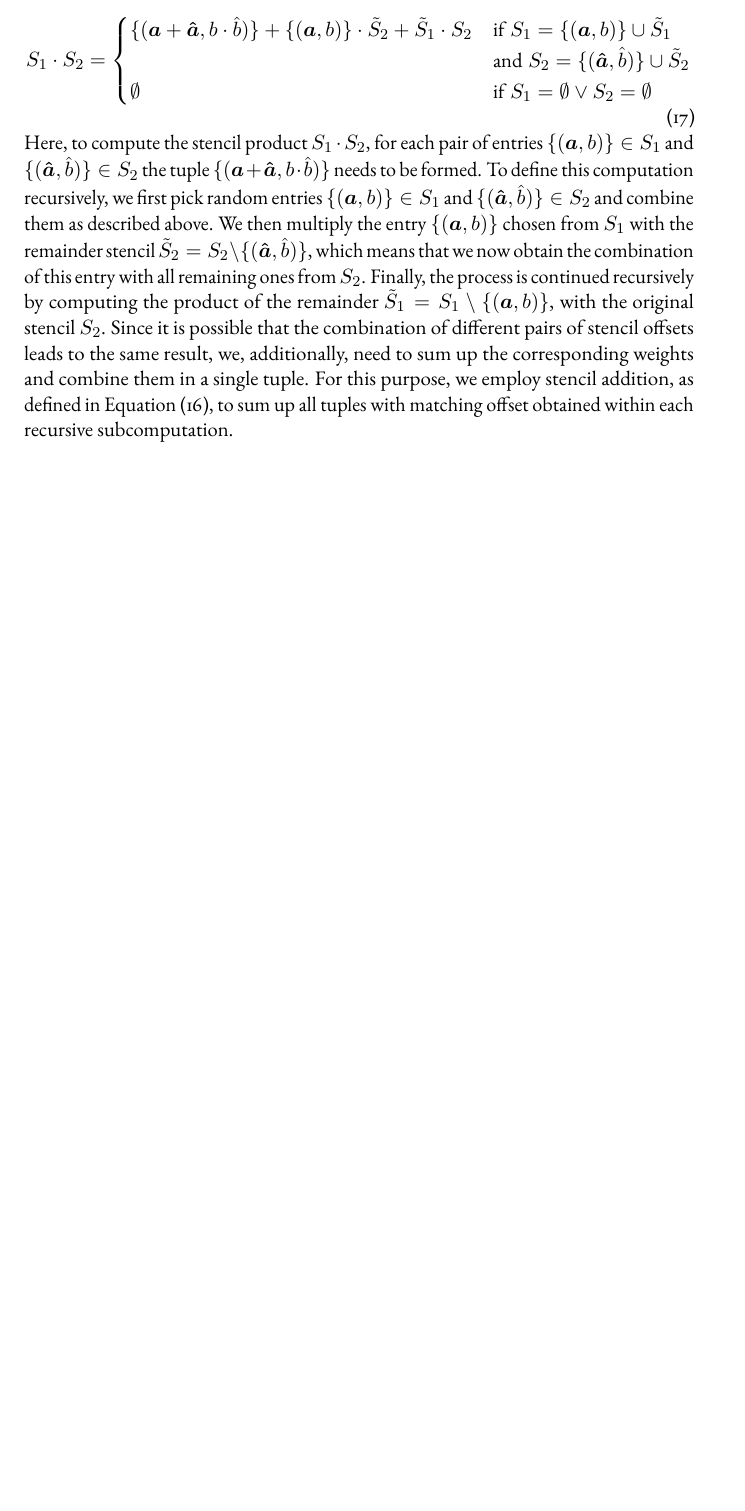
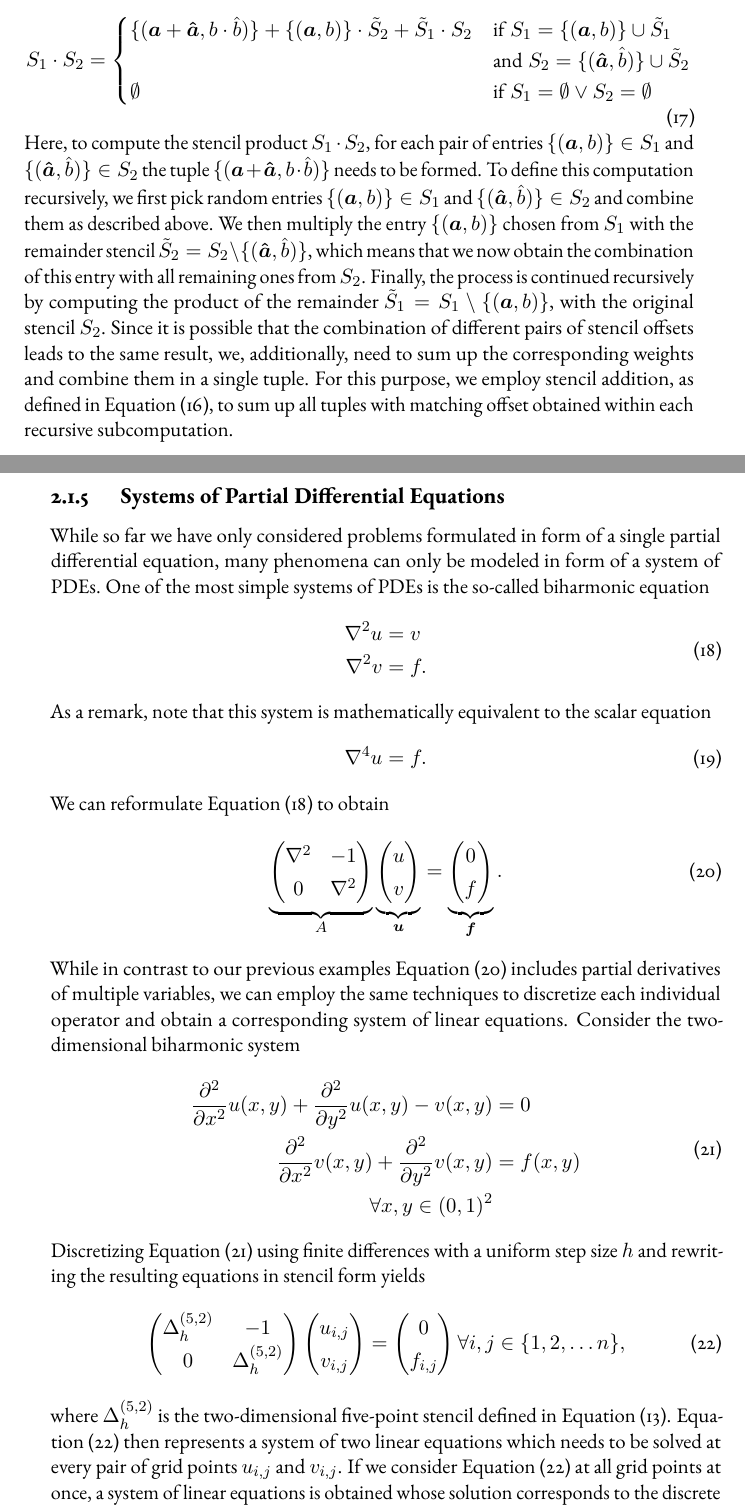
Before and after one commit to jonas-schmitt/thesis, a LaTeX thesis (main.tex, which reads contents/discretization.tex): part of page 24 of 29 before the commit and two parts of pages 24 and 25 of 29 after it, the two joined at a grey line, cut so that both start at the same text, the shorter picture padded with empty space. Compiled offline with pdfLaTeX; a LaTeX package or settings file that is missing is left out.

Commit message:
Section about systems of PDEs, some corrections.

```diff
--- a/contents/discretization.tex
+++ b/contents/discretization.tex
@@ -200,3 +201,66 @@ We then multiply the entry $\{(\bm{a}, b ) \}$ chosen from $S_1$ with the remain
 Finally, the process is continued recursively by computing the product of the remainder $\tilde{S}_1 = S_1 \setminus \{(\bm{a}, b ) \}$, with the original stencil $S_2$.
 Since it is possible that the combination of different pairs of stencil offsets leads to the same result, we, additionally, need to sum up the corresponding weights and combine them in a single tuple.
 For this purpose, we employ stencil addition, as defined in Equation~\eqref{eq:stencil-addsub}, to sum up all tuples with matching offset obtained within each recursive subcomputation.
+%TODO introduce array stencil notation for 1D and 2D
+\subsection{Systems of Partial Differential Equations}
+While so far we have only considered problems formulated in form of a single partial differential equation, many phenomena can only be modeled in form of a system of PDEs.
+One of the most simple systems of PDEs is the so-called biharmonic equation
+\begin{equation}
+	\begin{split}
+		\nabla^2 u & = v  \\
+		\nabla^2 v & = f.
+	\end{split}
+\label{eq:biharmonic-system}
+\end{equation}
+As a remark, note that this system is mathematically equivalent to the scalar equation
+\begin{equation}
+	\nabla^4 u = f.
+\end{equation}
+We can reformulate Equation~\eqref{eq:biharmonic-system} to obtain
+\begin{equation}
+	\underbrace{
+	\begin{pmatrix}
+		\nabla^2 & -1 \\
+		0 & \nabla^2
+	\end{pmatrix}}_{A}
+\underbrace{
+	\begin{pmatrix}
+		u \\ v
+	\end{pmatrix}
+}_{\bm{u}}
+=
+\underbrace{
+\begin{pmatrix}
+	0 \\ f
+\end{pmatrix}
+}_{\bm{f}}.
+\label{eq:biharmonic-system-matrix-formulation}
+\end{equation}
+While in contrast to our previous examples Equation~\eqref{eq:biharmonic-system-matrix-formulation} includes partial derivatives of multiple variables, we can employ the same techniques to discretize each individual operator and obtain a corresponding system of linear equations.
+Consider the two-dimensional biharmonic system
+\begin{equation}
+	\begin{split}
+		\frac{\partial^2}{\partial x^2} u(x,y) + \frac{\partial^2}{\partial y^2} u(x,y) - v(x, y) & = 0 \\
+		\frac{\partial^2}{\partial x^2} v(x,y) + \frac{\partial^2}{\partial y^2} v(x,y) & = f(x, y) \\ \forall x, y \in (0, 1)^2
+	\end{split}
+	\label{eq:2D-biharmonic-system}
+\end{equation}
+Discretizing Equation~\eqref{eq:2D-biharmonic-system} using finite differences with a uniform step size $h$ and rewriting the resulting equations in stencil form yields
+\begin{equation}
+		\begin{pmatrix}
+			\Delta_h^{(5,2)} & -1 \\
+			0 & \Delta_h^{(5,2)}
+	\end{pmatrix}
+		\begin{pmatrix}
+			u_{i,j} \\ v_{i,j}
+		\end{pmatrix}
+	=
+		\begin{pmatrix}
+			0 \\ f_{i,j}
+		\end{pmatrix} \\
+\forall i,j \in \{1, 2, \dots n\},
+	\label{eq:2D-biharmonic-system-stencil}
+\end{equation}
+where $\Delta_h^{(5,2)}$ is the two-dimensional five-point stencil defined in Equation~\eqref{eq:five-point-stencil}.
+Equation~\eqref{eq:2D-biharmonic-system-stencil} then represents a system of two linear equations which needs to be solved at every pair of grid points $u_{i,j}$ and $v_{i,j}$.
+If we consider Equation~\eqref{eq:2D-biharmonic-system-stencil} at all grid points at once, a system of linear equations is obtained whose solution corresponds to the discrete solution of Equation~\eqref{eq:2D-biharmonic-system}.
```
Also changed, not shown: contents/discretization.tex (36 more changed lines).
